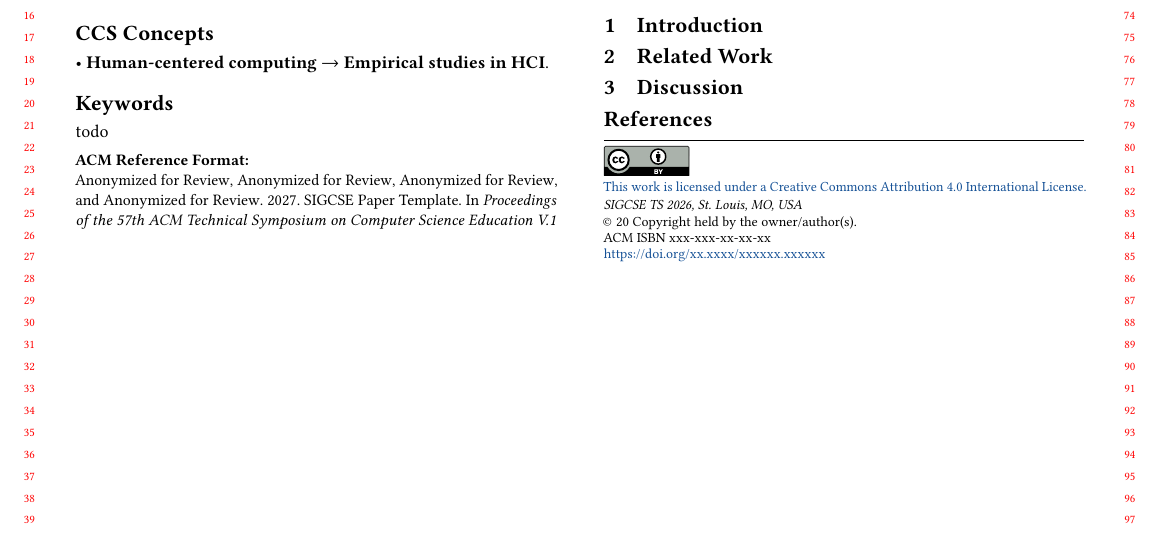
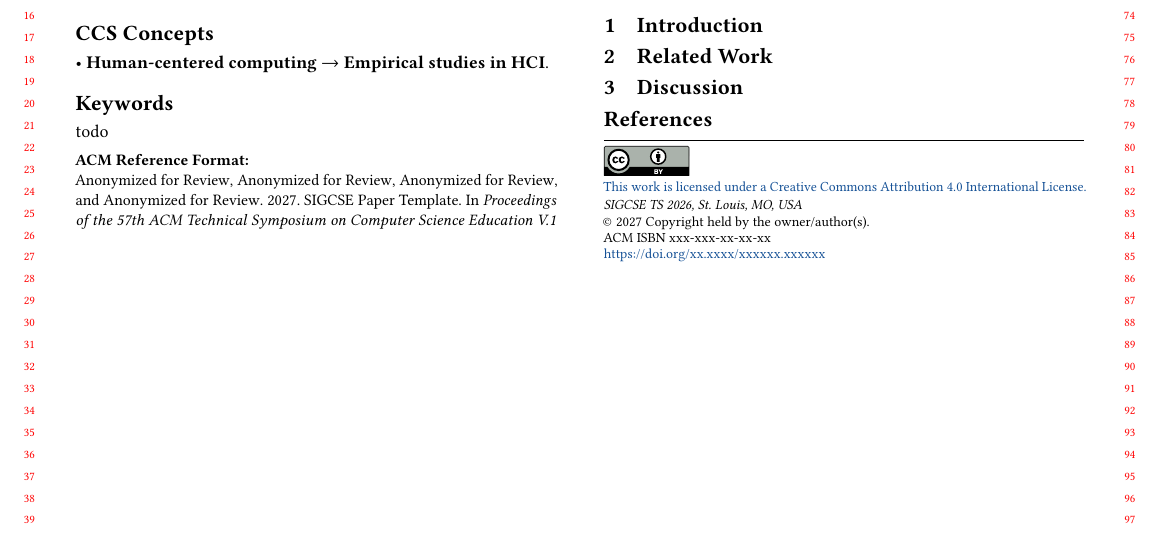
Before and after one commit to dstl-lab/sigcse-paper-template, a LaTeX paper (main.tex): part of the page, cut so that both start at the same text. Compiled offline with pdfLaTeX.

Commit message:
update 04-30

```diff
--- a/main.tex
+++ b/main.tex
@@ -11,7 +11,7 @@
 
 \usepackage{xspace}
 
-\copyrightyear{20}
+\copyrightyear{2027}
 \acmYear{2027}
 \setcopyright{cc}
 \setcctype{by}
```
